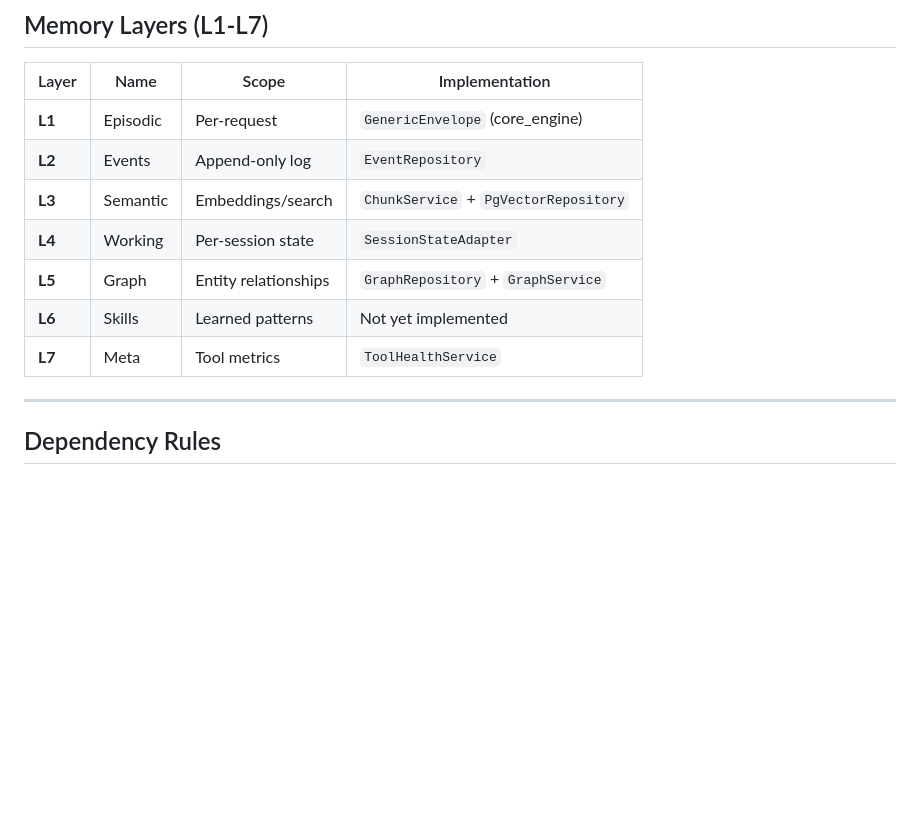
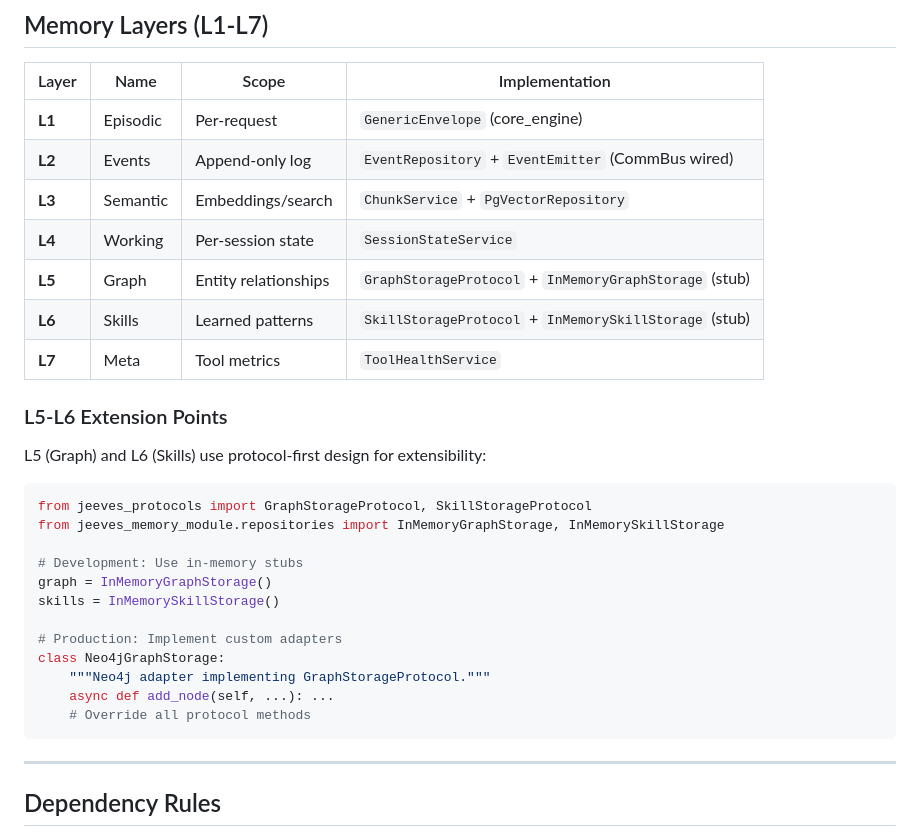
Before and after one commit to Jeeves-Cluster-Organization/jeeves-core, a Markdown page: jeeves_memory_module/CONSTITUTION.md, the part around the change. GitHub-like rendering; blank space fills up the shorter version.

Commit message:
docs(memory): Update CONSTITUTION.md for L5-L6 extensibility
- Updated memory layers table to reflect current implementations
- Added L5-L6 Extension Points section with usage examples
- Documented CommBus wiring for EventEmitter (L2)

Co-authored-by: myclanker <myclanker@gmail.com>

````diff
--- a/jeeves_memory_module/CONSTITUTION.md
+++ b/jeeves_memory_module/CONSTITUTION.md
@@ -113,12 +113,31 @@ jeeves_memory_module/
 | Layer | Name | Scope | Implementation |
 |-------|------|-------|----------------|
 | **L1** | Episodic | Per-request | `GenericEnvelope` (core_engine) |
-| **L2** | Events | Append-only log | `EventRepository` |
+| **L2** | Events | Append-only log | `EventRepository` + `EventEmitter` (CommBus wired) |
 | **L3** | Semantic | Embeddings/search | `ChunkService` + `PgVectorRepository` |
-| **L4** | Working | Per-session state | `SessionStateAdapter` |
-| **L5** | Graph | Entity relationships | `GraphRepository` + `GraphService` |
-| **L6** | Skills | Learned patterns | Not yet implemented |
+| **L4** | Working | Per-session state | `SessionStateService` |
+| **L5** | Graph | Entity relationships | `GraphStorageProtocol` + `InMemoryGraphStorage` (stub) |
+| **L6** | Skills | Learned patterns | `SkillStorageProtocol` + `InMemorySkillStorage` (stub) |
 | **L7** | Meta | Tool metrics | `ToolHealthService` |
+
+### L5-L6 Extension Points
+
+L5 (Graph) and L6 (Skills) use protocol-first design for extensibility:
+
+```python
+from jeeves_protocols import GraphStorageProtocol, SkillStorageProtocol
+from jeeves_memory_module.repositories import InMemoryGraphStorage, InMemorySkillStorage
+
+# Development: Use in-memory stubs
+graph = InMemoryGraphStorage()
+skills = InMemorySkillStorage()
+
+# Production: Implement custom adapters
+class Neo4jGraphStorage:
+    """Neo4j adapter implementing GraphStorageProtocol."""
+    async def add_node(self, ...): ...
+    # Override all protocol methods
+```
 
 ---
 
````
